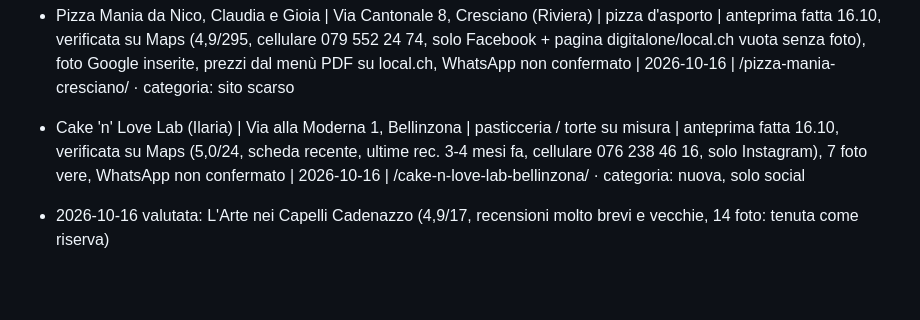
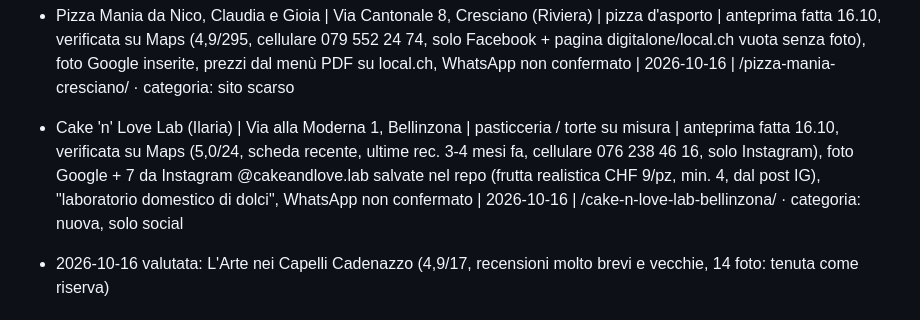
Before and after one commit to jdozio/dozioswebsites-anteprime, a Markdown page: _interno/registro.md, the part around the change. Drawn GitHub-style; blank space fills up the shorter version.

Commit message:
Cake 'n' Love Lab: messaggio aggiornato
Co-Authored-By: Claude Opus 5.5 <noreply@anthropic.com>
Claude-Session: https://claude.ai/code/session_01PgzgnGYMcnS8HktvE49y4X

```diff
--- a/_interno/registro.md
+++ b/_interno/registro.md
@@ -23,7 +23,7 @@ Formato: Nome | Località | Settore | Stato | Data | Note
 
 - Empety toelettatura (titolare Chiara) | Via Sempione 25, Olgiate Comasco (CO) | toelettatura cani | anteprima fatta 15.10, verificata su Maps (4,8/256, ultime 4 mesi fa, cellulare), foto inserite, WhatsApp non confermato | 2026-10-15 | /empety-toelettatura/ · categoria: nessun sito su Google
 - Pizza Mania da Nico, Claudia e Gioia | Via Cantonale 8, Cresciano (Riviera) | pizza d'asporto | anteprima fatta 16.10, verificata su Maps (4,9/295, cellulare 079 552 24 74, solo Facebook + pagina digitalone/local.ch vuota senza foto), foto Google inserite, prezzi dal menù PDF su local.ch, WhatsApp non confermato | 2026-10-16 | /pizza-mania-cresciano/ · categoria: sito scarso
-- Cake 'n' Love Lab (Ilaria) | Via alla Moderna 1, Bellinzona | pasticceria / torte su misura | anteprima fatta 16.10, verificata su Maps (5,0/24, scheda recente, ultime rec. 3-4 mesi fa, cellulare 076 238 46 16, solo Instagram), 7 foto vere, WhatsApp non confermato | 2026-10-16 | /cake-n-love-lab-bellinzona/ · categoria: nuova, solo social
+- Cake 'n' Love Lab (Ilaria) | Via alla Moderna 1, Bellinzona | pasticceria / torte su misura | anteprima fatta 16.10, verificata su Maps (5,0/24, scheda recente, ultime rec. 3-4 mesi fa, cellulare 076 238 46 16, solo Instagram), foto Google + 7 da Instagram @cakeandlove.lab salvate nel repo (frutta realistica CHF 9/pz, min. 4, dal post IG), "laboratorio domestico di dolci", WhatsApp non confermato | 2026-10-16 | /cake-n-love-lab-bellinzona/ · categoria: nuova, solo social
 - 2026-10-16 valutata: L'Arte nei Capelli Cadenazzo (4,9/17, recensioni molto brevi e vecchie, 14 foto: tenuta come riserva)
 
 ## Valutate e scartate
```
Also changed, not shown: _interno/messaggi-2026-10-16.md (+1 -1 lines).
